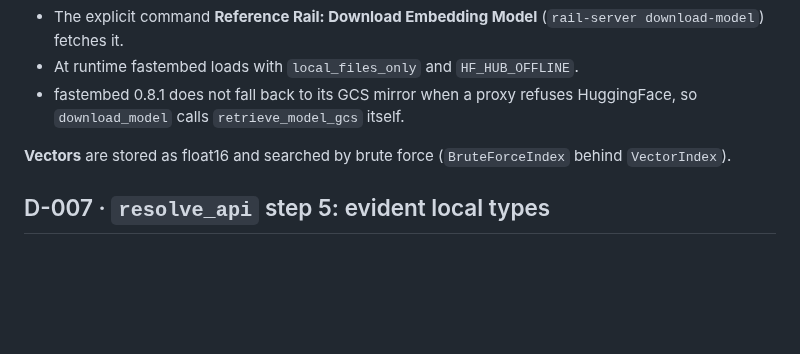
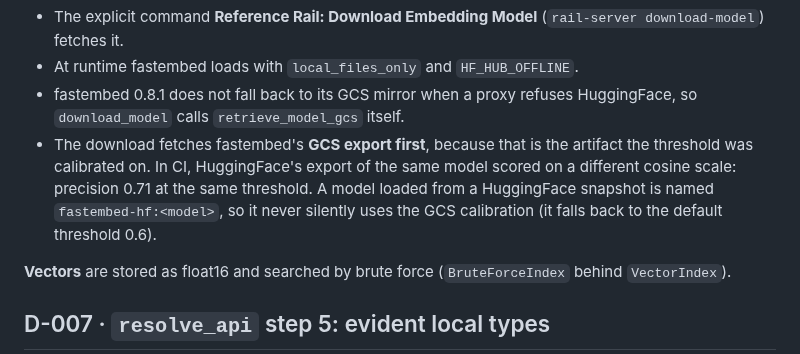
Before and after one commit to ErrDivine/Assistive, a Markdown page: DECISIONS.md, the part around the change. GitHub-like rendering; blank space fills up the shorter version.

```diff
--- a/DECISIONS.md
+++ b/DECISIONS.md
@@ -85,6 +85,7 @@ Spike on `eval/queries.jsonl` (45 precedent queries; `run_eval.py --spike`). Rec
 - The explicit command **Reference Rail: Download Embedding Model** (`rail-server download-model`) fetches it.
 - At runtime fastembed loads with `local_files_only` and `HF_HUB_OFFLINE`.
 - fastembed 0.8.1 does not fall back to its GCS mirror when a proxy refuses HuggingFace, so `download_model` calls `retrieve_model_gcs` itself.
+- The download fetches fastembed's **GCS export first**, because that is the artifact the threshold was calibrated on. In CI, HuggingFace's export of the same model scored on a different cosine scale: precision 0.71 at the same threshold. A model loaded from a HuggingFace snapshot is named `fastembed-hf:<model>`, so it never silently uses the GCS calibration (it falls back to the default threshold 0.6).
 
 **Vectors** are stored as float16 and searched by brute force (`BruteForceIndex` behind `VectorIndex`).
 
```
Also changed, not shown: PROGRESS.md (+1 -1 lines), README.md (+4 -0 lines), docs/rail-api-card.png (added), docs/rail-precedent-cards.png (added).
